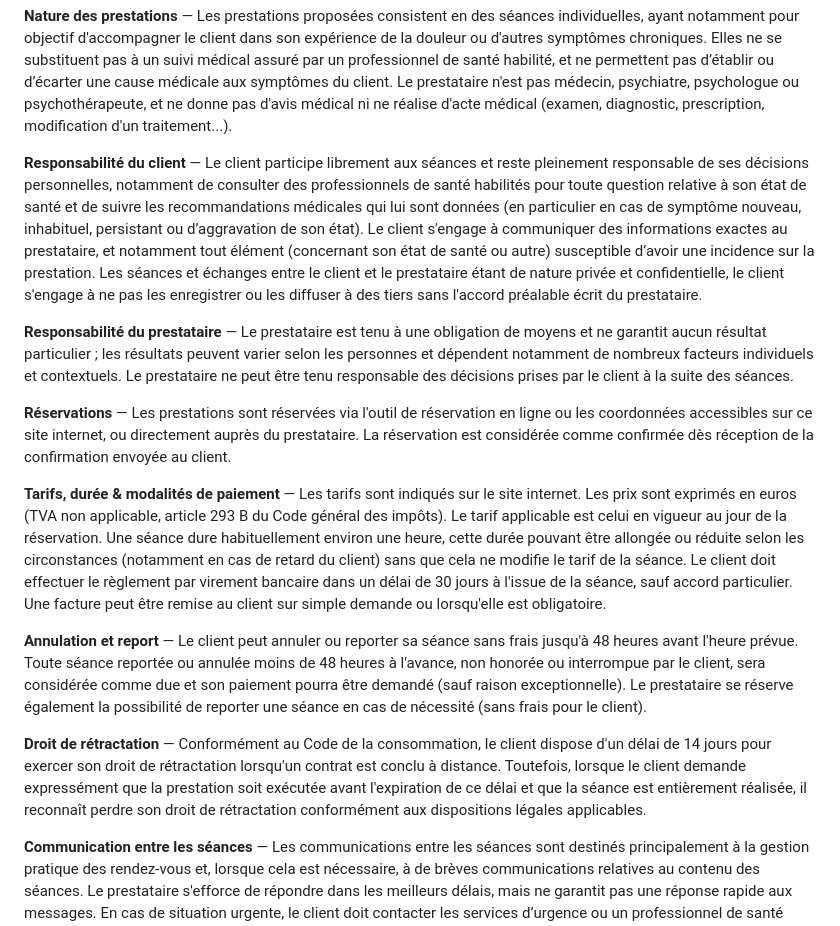
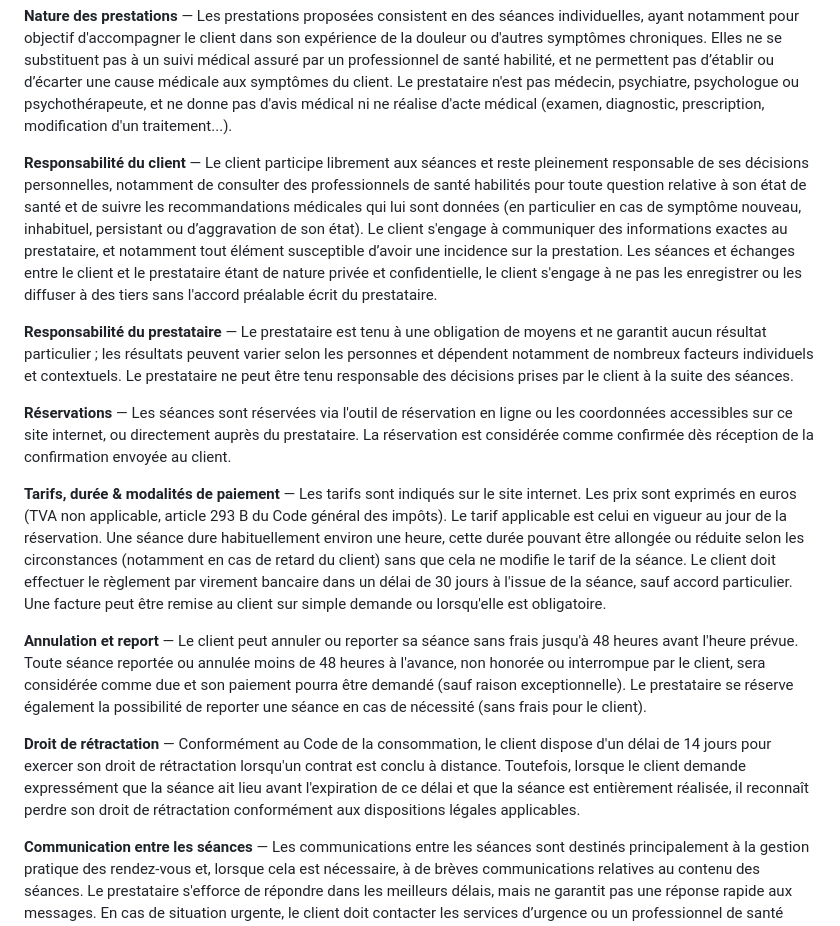
Before and after one commit to cosmiclown/eclore, a Markdown page: templates/partials/legal-cgv.md, the part around the change. Drawn GitHub-style.

```diff
--- a/templates/partials/legal-cgv.md
+++ b/templates/partials/legal-cgv.md
@@ -4,17 +4,17 @@ Version du 03/11/2026
 
 **Nature des prestations** — Les prestations proposées consistent en des séances individuelles, ayant notamment pour objectif d'accompagner le client dans son expérience de la douleur ou d'autres symptômes chroniques. Elles ne se substituent pas à un suivi médical assuré par un professionnel de santé habilité, et ne permettent pas d’établir ou d’écarter une cause médicale aux symptômes du client. Le prestataire n'est pas médecin, psychiatre, psychologue ou psychothérapeute, et ne donne pas d'avis médical ni ne réalise d'acte médical (examen, diagnostic, prescription, modification d'un traitement...).
 
-**Responsabilité du client** — Le client participe librement aux séances et reste pleinement responsable de ses décisions personnelles, notamment de consulter des professionnels de santé habilités pour toute question relative à son état de santé et de suivre les recommandations médicales qui lui sont données (en particulier en cas de symptôme nouveau, inhabituel, persistant ou d’aggravation de son état). Le client s'engage à communiquer des informations exactes au prestataire, et notamment tout élément (concernant son état de santé ou autre) susceptible d’avoir une incidence sur la prestation. Les séances et échanges entre le client et le prestataire étant de nature privée et confidentielle, le client s'engage à ne pas les enregistrer ou les diffuser à des tiers sans l'accord préalable écrit du prestataire.
+**Responsabilité du client** — Le client participe librement aux séances et reste pleinement responsable de ses décisions personnelles, notamment de consulter des professionnels de santé habilités pour toute question relative à son état de santé et de suivre les recommandations médicales qui lui sont données (en particulier en cas de symptôme nouveau, inhabituel, persistant ou d’aggravation de son état). Le client s'engage à communiquer des informations exactes au prestataire, et notamment tout élément susceptible d’avoir une incidence sur la prestation. Les séances et échanges entre le client et le prestataire étant de nature privée et confidentielle, le client s'engage à ne pas les enregistrer ou les diffuser à des tiers sans l'accord préalable écrit du prestataire.
 
 **Responsabilité du prestataire** — Le prestataire est tenu à une obligation de moyens et ne garantit aucun résultat particulier ; les résultats peuvent varier selon les personnes et dépendent notamment de nombreux facteurs individuels et contextuels. Le prestataire ne peut être tenu responsable des décisions prises par le client à la suite des séances.
 
-**Réservations** — Les prestations sont réservées via l'outil de réservation en ligne ou les coordonnées accessibles sur ce site internet, ou directement auprès du prestataire. La réservation est considérée comme confirmée dès réception de la confirmation envoyée au client.
+**Réservations** — Les séances sont réservées via l'outil de réservation en ligne ou les coordonnées accessibles sur ce site internet, ou directement auprès du prestataire. La réservation est considérée comme confirmée dès réception de la confirmation envoyée au client.
 
 **Tarifs, durée & modalités de paiement** — Les tarifs sont indiqués sur le site internet. Les prix sont exprimés en euros (TVA non applicable, article 293 B du Code général des impôts). Le tarif applicable est celui en vigueur au jour de la réservation. Une séance dure habituellement environ une heure, cette durée pouvant être allongée ou réduite selon les circonstances (notamment en cas de retard du client) sans que cela ne modifie le tarif de la séance. Le client doit effectuer le règlement par virement bancaire dans un délai de 30 jours à l'issue de la séance, sauf accord particulier. Une facture peut être remise au client sur simple demande ou lorsqu'elle est obligatoire.
 
 **Annulation et report** — Le client peut annuler ou reporter sa séance sans frais jusqu'à 48 heures avant l'heure prévue. Toute séance reportée ou annulée moins de 48 heures à l'avance, non honorée ou interrompue par le client, sera considérée comme due et son paiement pourra être demandé (sauf raison exceptionnelle). Le prestataire se réserve également la possibilité de reporter une séance en cas de nécessité (sans frais pour le client).
 
-**Droit de rétractation** — Conformément au Code de la consommation, le client dispose d'un délai de 14 jours pour exercer son droit de rétractation lorsqu'un contrat est conclu à distance. Toutefois, lorsque le client demande expressément que la prestation soit exécutée avant l'expiration de ce délai et que la séance est entièrement réalisée, il reconnaît perdre son droit de rétractation conformément aux dispositions légales applicables.
+**Droit de rétractation** — Conformément au Code de la consommation, le client dispose d'un délai de 14 jours pour exercer son droit de rétractation lorsqu'un contrat est conclu à distance. Toutefois, lorsque le client demande expressément que la séance ait lieu avant l'expiration de ce délai et que la séance est entièrement réalisée, il reconnaît perdre son droit de rétractation conformément aux dispositions légales applicables.
 
 **Communication entre les séances** — Les communications entre les séances sont destinés principalement à la gestion pratique des rendez-vous et, lorsque cela est nécessaire, à de brèves communications relatives au contenu des séances. Le prestataire s'efforce de répondre dans les meilleurs délais, mais ne garantit pas une réponse rapide aux messages. En cas de situation urgente, le client doit contacter les services d’urgence ou un professionnel de santé approprié.
 
```
